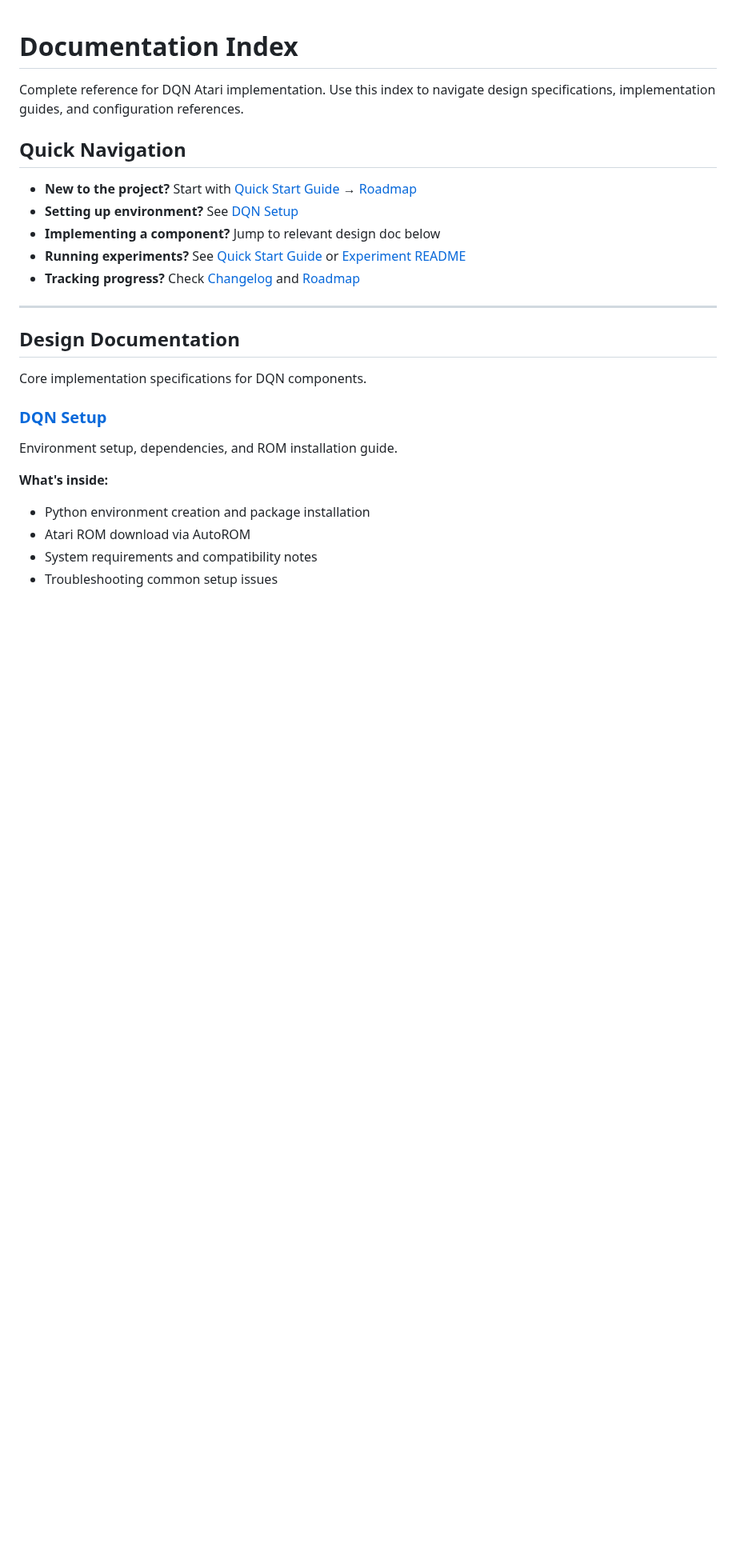
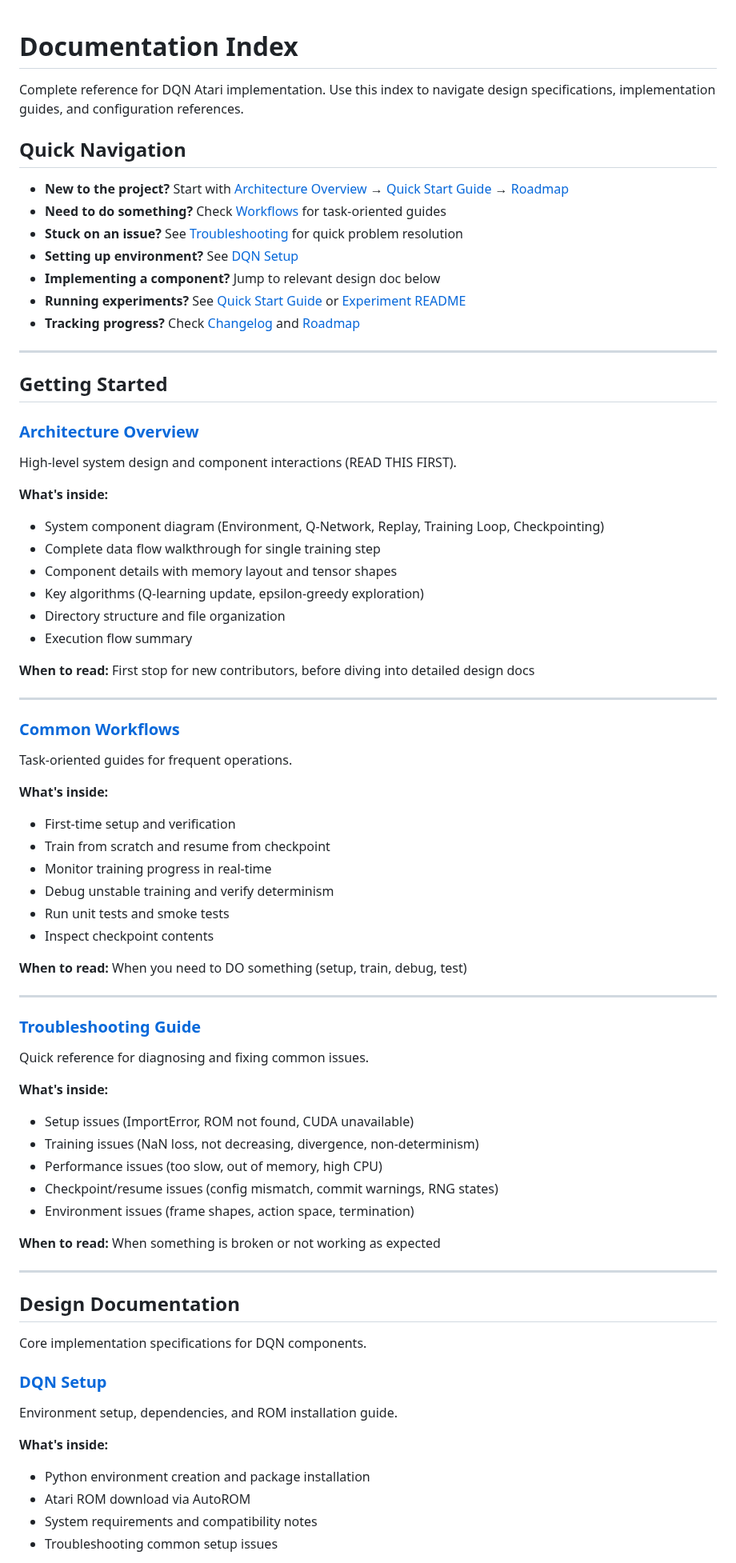
Before and after one commit to toribiodiego/thesis, a Markdown page: docs/index.md, the part around the change. Shown at 80% size. GitHub-like rendering; blank space fills up the shorter version.

Commit message:
docs: Update documentation index with new guides Add Getting Started section to docs/index.md with new navigation guides.
Changes:
- Add Architecture Overview, Workflows, Troubleshooting to index
- Create Getting Started section before Design Documentation
- Update quick navigation with pointers to new guides
- Each guide has "What is inside" and "When to read" guidance

```diff
--- a/docs/index.md
+++ b/docs/index.md
@@ -4,11 +4,59 @@ Complete reference for DQN Atari implementation. Use this index to navigate desi
 
 ## Quick Navigation
 
-- **New to the project?** Start with [Quick Start Guide](quick_start.md) → [Roadmap](roadmap.md)
+- **New to the project?** Start with [Architecture Overview](architecture.md) → [Quick Start Guide](quick_start.md) → [Roadmap](roadmap.md)
+- **Need to do something?** Check [Workflows](workflows.md) for task-oriented guides
+- **Stuck on an issue?** See [Troubleshooting](troubleshooting.md) for quick problem resolution
 - **Setting up environment?** See [DQN Setup](design/dqn_setup.md)
 - **Implementing a component?** Jump to relevant design doc below
 - **Running experiments?** See [Quick Start Guide](quick_start.md) or [Experiment README](../experiments/dqn_atari/README.md)
 - **Tracking progress?** Check [Changelog](changelog.md) and [Roadmap](roadmap.md)
+
+---
+
+## Getting Started
+
+### [Architecture Overview](architecture.md)
+High-level system design and component interactions (READ THIS FIRST).
+
+**What's inside:**
+- System component diagram (Environment, Q-Network, Replay, Training Loop, Checkpointing)
+- Complete data flow walkthrough for single training step
+- Component details with memory layout and tensor shapes
+- Key algorithms (Q-learning update, epsilon-greedy exploration)
+- Directory structure and file organization
+- Execution flow summary
+
+**When to read:** First stop for new contributors, before diving into detailed design docs
+
+---
+
+### [Common Workflows](workflows.md)
+Task-oriented guides for frequent operations.
+
+**What's inside:**
+- First-time setup and verification
+- Train from scratch and resume from checkpoint
+- Monitor training progress in real-time
+- Debug unstable training and verify determinism
+- Run unit tests and smoke tests
+- Inspect checkpoint contents
+
+**When to read:** When you need to DO something (setup, train, debug, test)
+
+---
+
+### [Troubleshooting Guide](troubleshooting.md)
+Quick reference for diagnosing and fixing common issues.
+
+**What's inside:**
+- Setup issues (ImportError, ROM not found, CUDA unavailable)
+- Training issues (NaN loss, not decreasing, divergence, non-determinism)
+- Performance issues (too slow, out of memory, high CPU)
+- Checkpoint/resume issues (config mismatch, commit warnings, RNG states)
+- Environment issues (frame shapes, action space, termination)
+
+**When to read:** When something is broken or not working as expected
 
 ---
 
```
